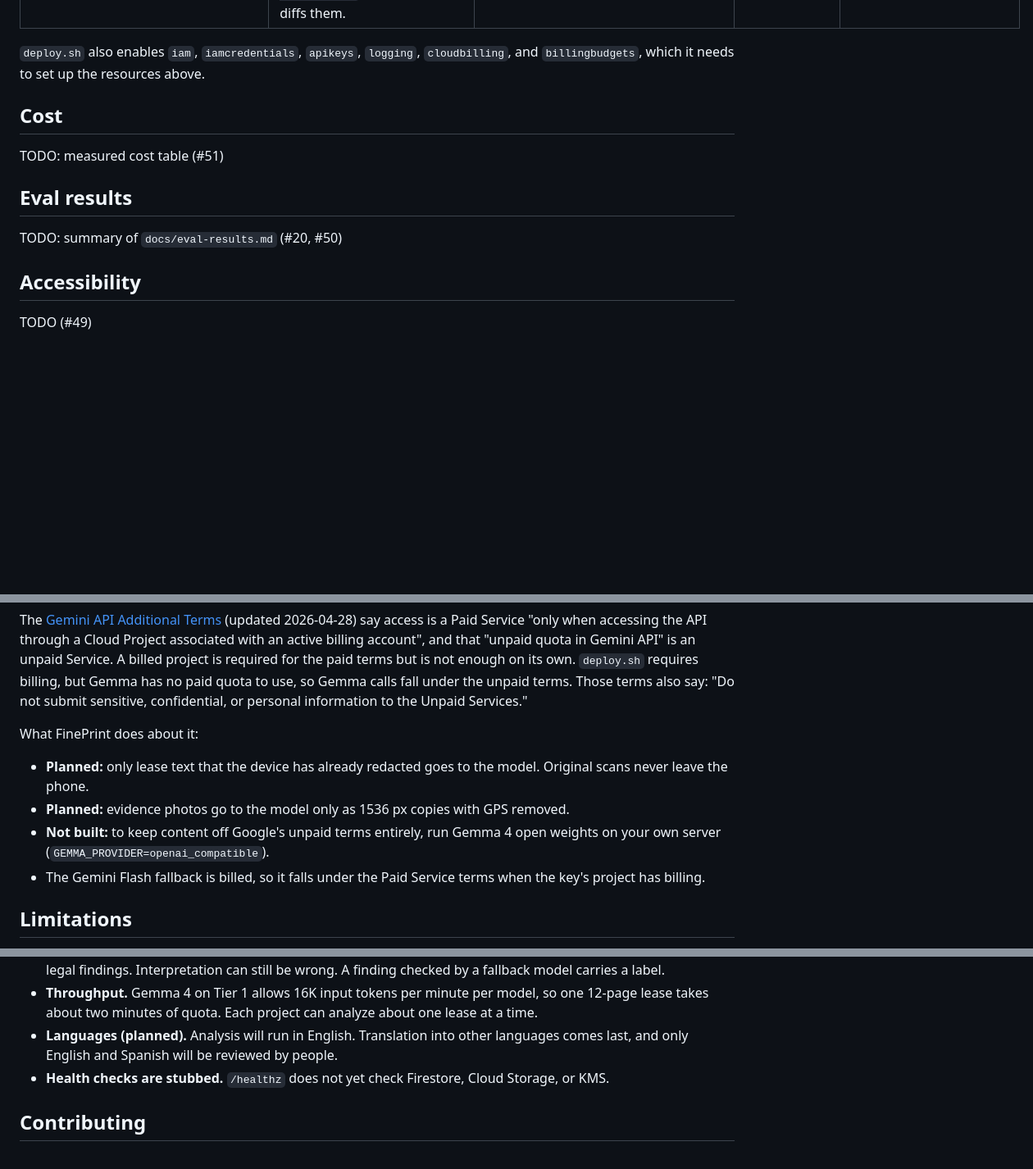
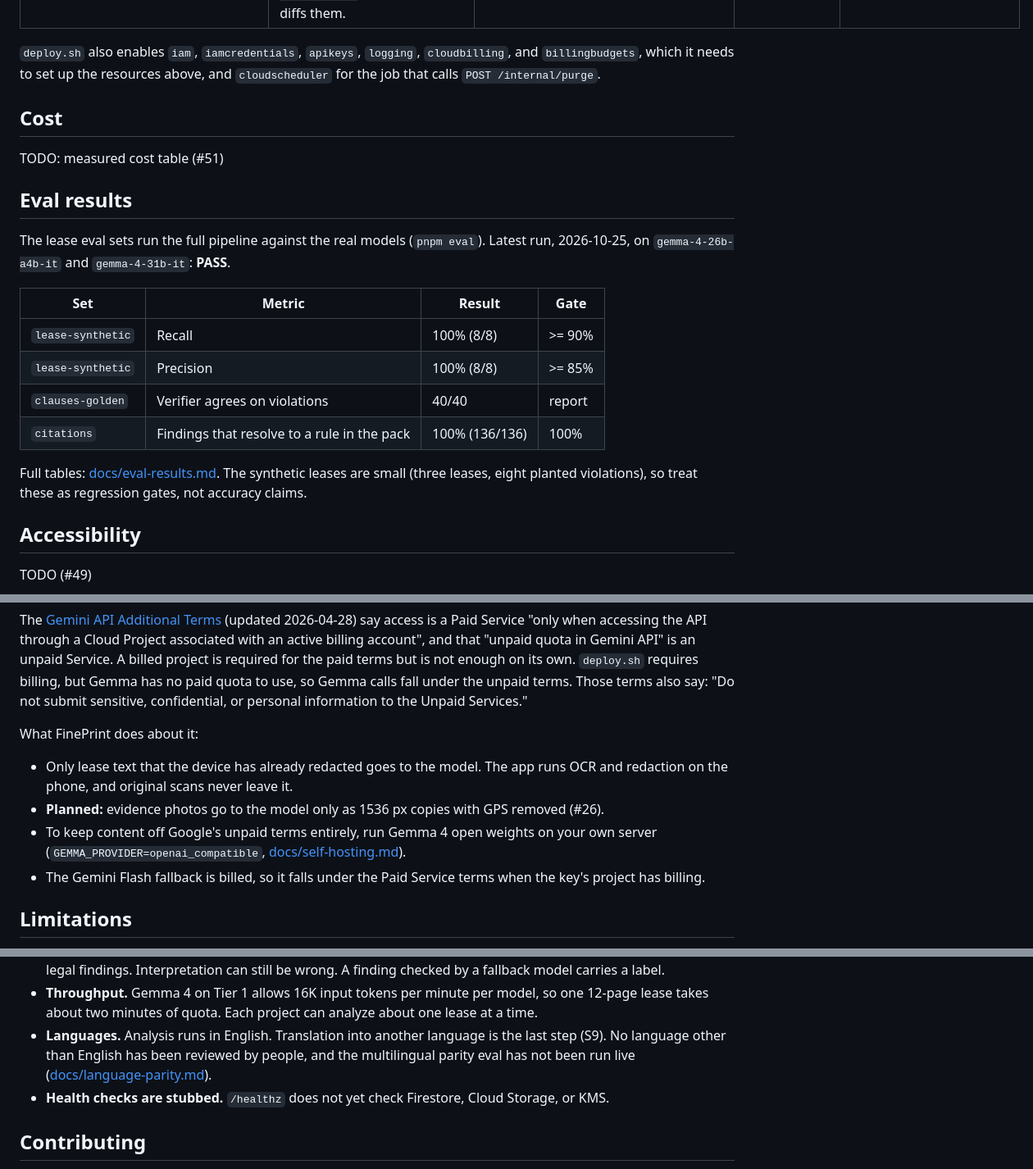
Before and after one commit to max-miller1204/FinePrint, a Markdown page: README.md, 3 parts joined by grey strips. Shown at 82% size. Drawn GitHub-style; blank space fills up the shorter version.

```diff
--- a/README.md
+++ b/README.md
@@ -188,7 +199,7 @@ Each external service FinePrint uses. `deploy.sh` creates these resources and gr
 | **Cloud Billing and Billing Budgets** | The billing check before deploy, and a $20 budget that alerts at $10 and $20 | The person who deploys needs to see the billing account and create budgets on it | Free | Only the alerts stop. A budget alert does not cap spend. |
 | **law.lis.virginia.gov** | Source of the statute text for the rule pack snapshots in `jurisdictions/va/snapshots/`. `scripts/refresh-snapshots.ts` re-fetches and diffs them. | None (public) | Free | Nothing at runtime. A snapshot refresh would wait. |
 
-`deploy.sh` also enables `iam`, `iamcredentials`, `apikeys`, `logging`, `cloudbilling`, and `billingbudgets`, which it needs to set up the resources above.
+`deploy.sh` also enables `iam`, `iamcredentials`, `apikeys`, `logging`, `cloudbilling`, and `billingbudgets`, which it needs to set up the resources above, and `cloudscheduler` for the job that calls `POST /internal/purge`.
 
 ## Cost
 
@@ -196,7 +207,16 @@ TODO: measured cost table (#51)
 
 ## Eval results
 
-TODO: summary of `docs/eval-results.md` (#20, #50)
+The lease eval sets run the full pipeline against the real models (`pnpm eval`). Latest run, 2026-10-25, on `gemma-4-26b-a4b-it` and `gemma-4-31b-it`: **PASS**.
+
+| Set | Metric | Result | Gate |
+| --- | --- | --- | --- |
+| `lease-synthetic` | Recall | 100% (8/8) | >= 90% |
+| `lease-synthetic` | Precision | 100% (8/8) | >= 85% |
+| `clauses-golden` | Verifier agrees on violations | 40/40 | report |
+| `citations` | Findings that resolve to a rule in the pack | 100% (136/136) | 100% |
+
+Full tables: [docs/eval-results.md](docs/eval-results.md). The synthetic leases are small (three leases, eight planted violations), so treat these as regression gates, not accuracy claims.
 
 ## Accessibility
 
@@ -214,9 +234,9 @@ The [Gemini API Additional Terms](https://ai.google.dev/gemini-api/terms) (updat
 
 What FinePrint does about it:
 
-- **Planned:** only lease text that the device has already redacted goes to the model. Original scans never leave the phone.
-- **Planned:** evidence photos go to the model only as 1536 px copies with GPS removed.
-- **Not built:** to keep content off Google's unpaid terms entirely, run Gemma 4 open weights on your own server (`GEMMA_PROVIDER=openai_compatible`).
+- Only lease text that the device has already redacted goes to the model. The app runs OCR and redaction on the phone, and original scans never leave it.
+- **Planned:** evidence photos go to the model only as 1536 px copies with GPS removed (#26).
+- To keep content off Google's unpaid terms entirely, run Gemma 4 open weights on your own server (`GEMMA_PROVIDER=openai_compatible`, [docs/self-hosting.md](docs/self-hosting.md)).
 - The Gemini Flash fallback is billed, so it falls under the Paid Service terms when the key's project has billing.
 
 ## Limitations
@@ -236,7 +256,7 @@ Other limits:
 - **Not legal advice.** Verdicts say "likely", with reasons, citations, and confidence. High-stakes situations go to legal aid.
 - **The AI can be wrong.** Code checks quotes, citations, numbers, and dates literally, and a second model checks legal findings. Interpretation can still be wrong. A finding checked by a fallback model carries a label.
 - **Throughput.** Gemma 4 on Tier 1 allows 16K input tokens per minute per model, so one 12-page lease takes about two minutes of quota. Each project can analyze about one lease at a time.
-- **Languages (planned).** Analysis will run in English. Translation into other languages comes last, and only English and Spanish will be reviewed by people.
+- **Languages.** Analysis runs in English. Translation into another language is the last step (S9). No language other than English has been reviewed by people, and the multilingual parity eval has not been run live ([docs/language-parity.md](docs/language-parity.md)).
 - **Health checks are stubbed.** `/healthz` does not yet check Firestore, Cloud Storage, or KMS.
 
 ## Contributing
```
Also changed, not shown: other parts of README.md (+31 -20 lines).
